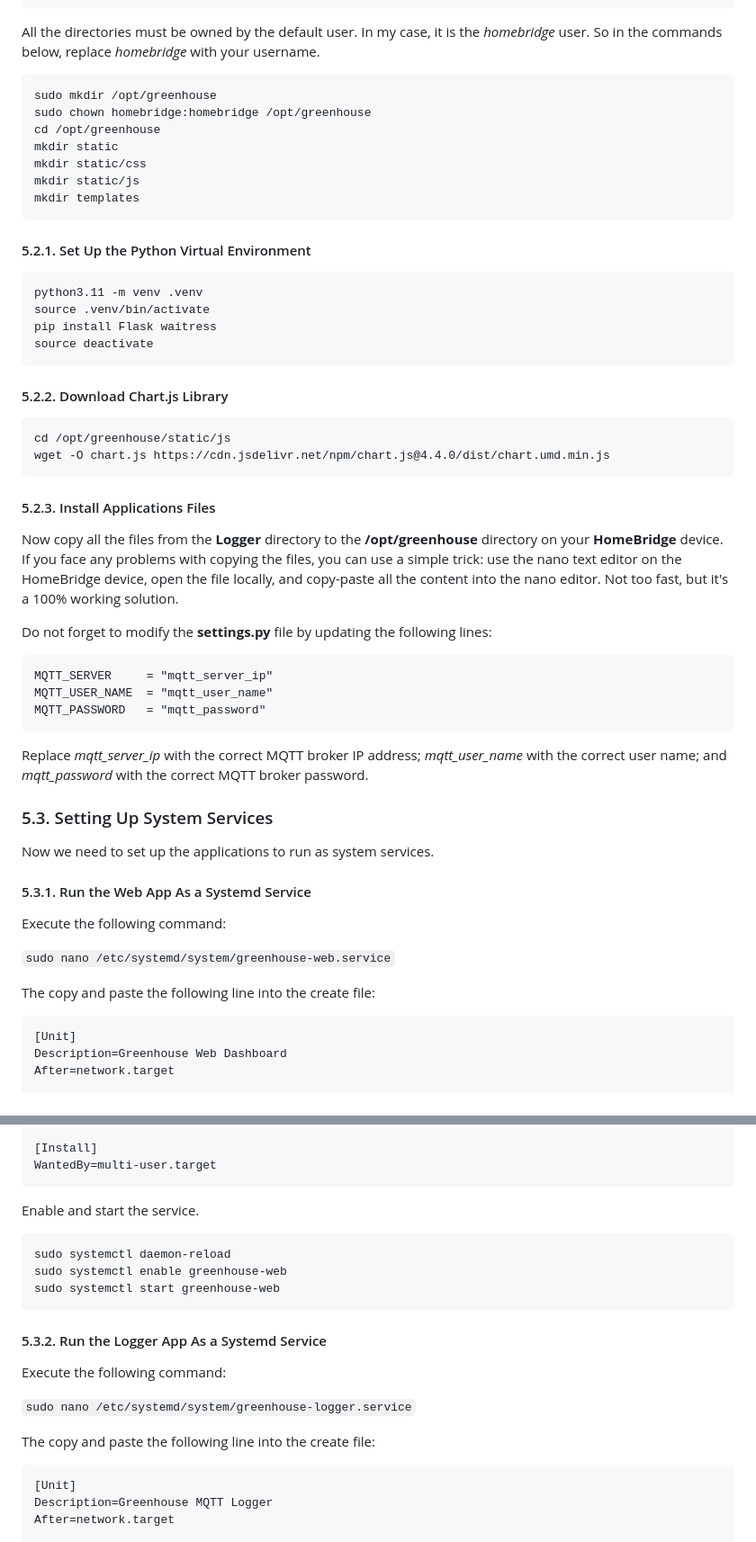
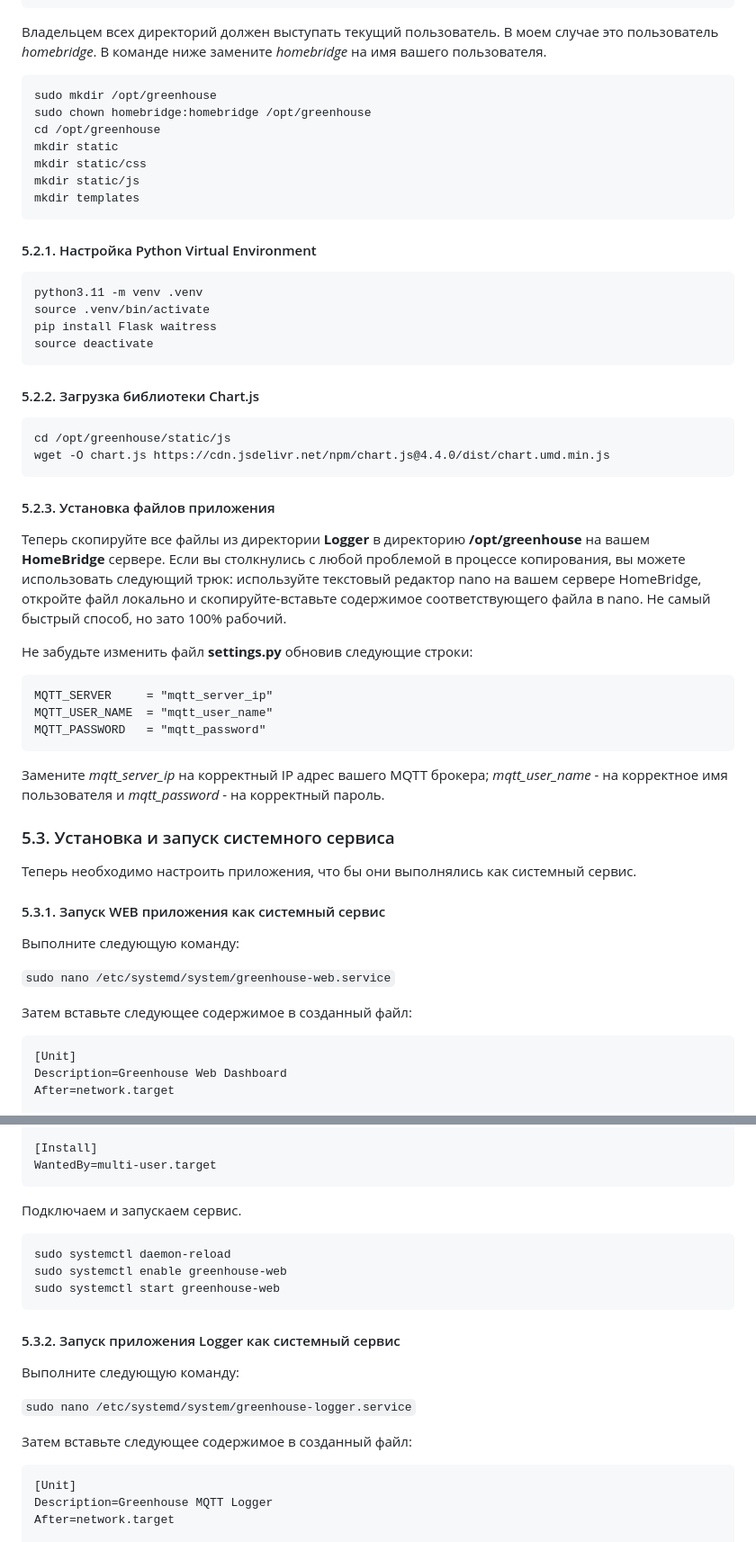
Before and after one commit to DroneTales/GreenHouse, a Markdown page: README.md, 2 parts joined by grey strips. Shown at 90% size. Drawn GitHub-style.

````diff
--- a/README.md
+++ b/README.md
@@ -427,7 +427,7 @@ We will store all the application files in the /opt/greenhouse/ directory. The d
 └── settings.py               # Application settings
 ```
 
-All the directories must be owned by the default user. In my case, it is the *homebridge* user. So in the commands below, replace *homebridge* with your username.
+Владельцем всех директорий должен выступать текущий пользователь. В моем случае это пользователь *homebridge*. В команде ниже замените *homebridge* на имя вашего пользователя.
 
 ```
 sudo mkdir /opt/greenhouse
@@ -439,7 +439,7 @@ mkdir static/js
 mkdir templates
 ```
 
-#### 5.2.1. Set Up the Python Virtual Environment
+#### 5.2.1. Настройка Python Virtual Environment
 
 ```
 python3.11 -m venv .venv
@@ -448,18 +448,18 @@ pip install Flask waitress
 source deactivate
 ```
 
-#### 5.2.2. Download Chart.js Library
+#### 5.2.2. Загрузка библиотеки Chart.js
 
 ```
 cd /opt/greenhouse/static/js
 wget -O chart.js https://cdn.jsdelivr.net/npm/chart.js@4.4.0/dist/chart.umd.min.js
 ```
 
-#### 5.2.3. Install Applications Files
+#### 5.2.3. Установка файлов приложения
 
-Now copy all the files from the **Logger** directory to the **/opt/greenhouse** directory on your **HomeBridge** device. If you face any problems with copying the files, you can use a simple trick: use the nano text editor on the HomeBridge device, open the file locally, and copy-paste all the content into the nano editor. Not too fast, but it's a 100% working solution.
+Теперь скопируйте все файлы из директории **Logger** в директорию **/opt/greenhouse** на вашем **HomeBridge** сервере. Если вы столкнулись с любой проблемой в процессе копирования, вы можете использовать следующий трюк: используйте текстовый редактор nano на вашем сервере HomeBridge, откройте файл локально и скопируйте-вставьте содержимое соответствующего файла в nano. Не самый быстрый способ, но зато 100% рабочий.
 
-Do not forget to modify the **settings.py** file by updating the following lines:
+Не забудьте изменить файл **settings.py** обновив следующие строки:
 
 ```
 MQTT_SERVER     = "mqtt_server_ip"
@@ -467,19 +467,19 @@ MQTT_USER_NAME  = "mqtt_user_name"
 MQTT_PASSWORD   = "mqtt_password"
 ```
 
-Replace *mqtt_server_ip* with the correct MQTT broker IP address; *mqtt_user_name* with the correct user name; and *mqtt_password* with the correct MQTT broker password.
+Замените *mqtt_server_ip* на корректный IP адрес вашего MQTT брокера; *mqtt_user_name* - на корректное имя пользователя и *mqtt_password* - на корректный пароль.
 
-### 5.3. Setting Up System Services
+### 5.3. Установка и запуск системного сервиса
 
-Now we need to set up the applications to run as system services.
+Теперь необходимо настроить приложения, что бы они выполнялись как системный сервис.
 
-#### 5.3.1. Run the Web App As a Systemd Service
+#### 5.3.1. Запуск WEB приложения как системный сервис
 
-Execute the following command:
+Выполните следующую команду:
 
 `sudo nano /etc/systemd/system/greenhouse-web.service`
 
-The copy and paste the following line into the create file:
+Затем вставьте следующее содержимое в созданный файл:
 
 ```
 [Unit]
@@ -499,7 +499,7 @@ RestartSec=5
 WantedBy=multi-user.target
 ```
 
-Enable and start the service.
+Подключаем и запускаем сервис.
 
 ```
 sudo systemctl daemon-reload
@@ -507,13 +507,13 @@ sudo systemctl enable greenhouse-web
 sudo systemctl start greenhouse-web
 ```
 
-#### 5.3.2. Run the Logger App As a Systemd Service
+#### 5.3.2. Запуск приложения Logger как системный сервис
 
-Execute the following command:
+Выполните следующую команду:
 
 `sudo nano /etc/systemd/system/greenhouse-logger.service`
 
-The copy and paste the following line into the create file:
+Затем вставьте следующее содержимое в созданный файл:
 
 ```
 [Unit]
````
Also changed, not shown: other parts of README.md (+25 -37 lines).
